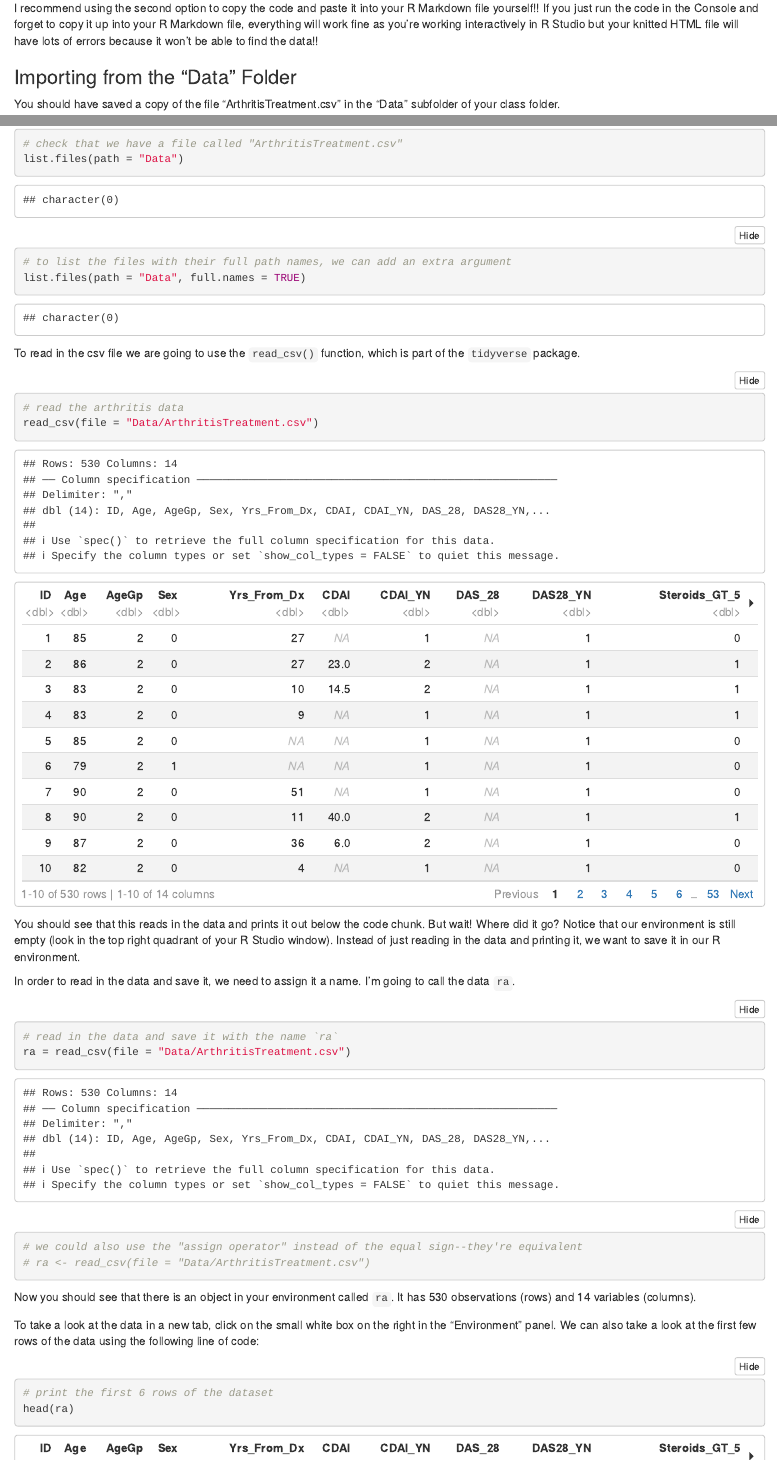
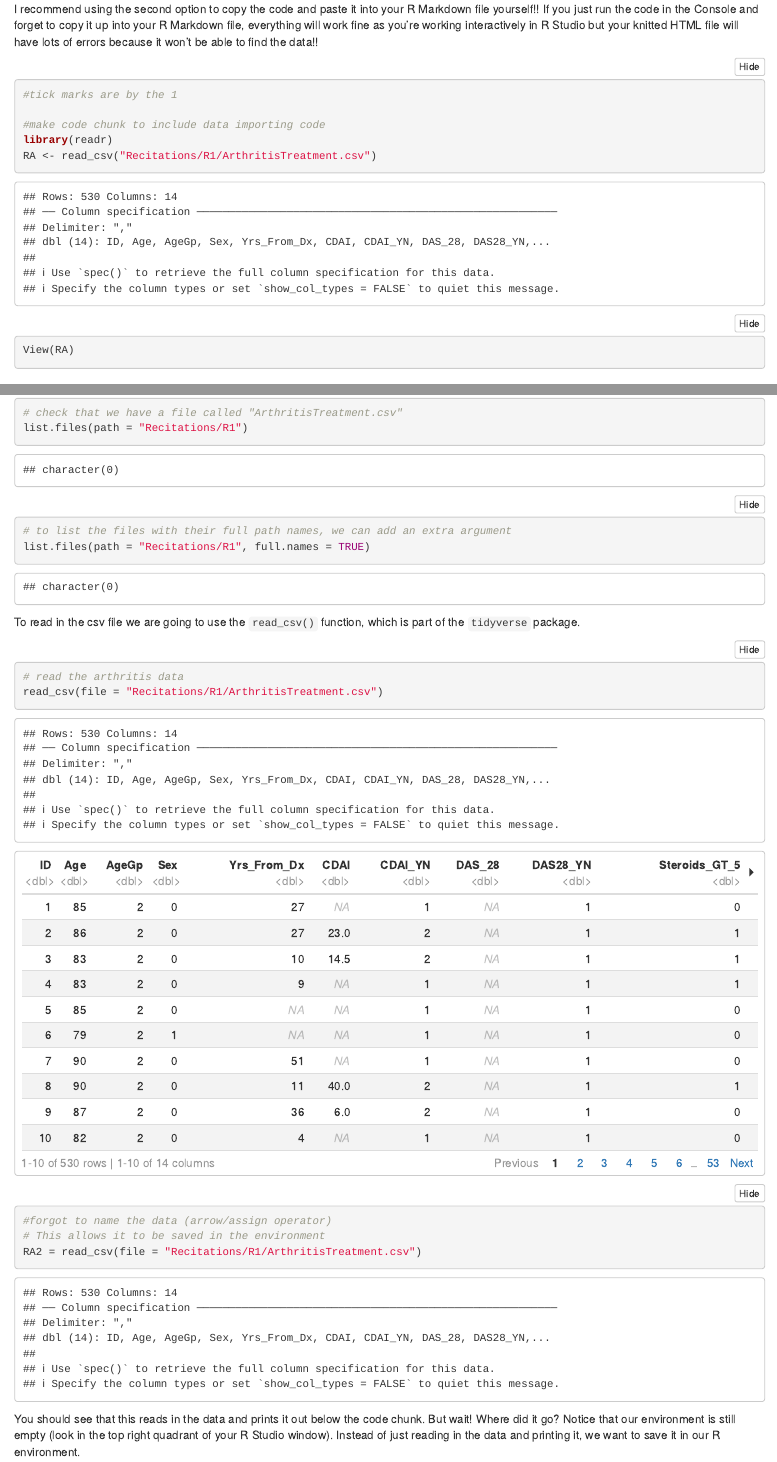
Before and after one commit to cayling2/Pitt-Biostats-2041, an R Markdown document (Recitations/R1/Recitation1 (1).Rmd): the page in a window 1100 px wide, from 2820 px down before the commit and from 2900 px down after it, so that both start at the same text, and a second part further down, joined at a grey line. Rendered offline with R 4.5, knitr and Pandoc, with nearby package versions; some code elsewhere in the file could not run offline.

Commit message:
Recitation notes

````diff
--- a/Recitations/R1/Recitation1 (1).Rmd
+++ b/Recitations/R1/Recitation1 (1).Rmd
@@ -107,6 +110,18 @@ This will cause a window to pop up where you can choose a name for the data you'
 
 I recommend using the second option to copy the code and paste it into your R Markdown file yourself!! If you just run the code in the Console and forget to copy it up into your R Markdown file, everything will work fine as you're working interactively in R Studio but your knitted HTML file will have lots of errors because it won't be able to find the data!!
 
+```{r}
+
+#tick marks are by the 1
+
+#make code chunk to include data importing code
+library(readr)
+RA <- read_csv("Recitations/R1/ArthritisTreatment.csv")
+View(RA)
+
+```
+
+
 ### Importing from the "Data" Folder
 
 You should have saved a copy of the file "ArthritisTreatment.csv" in the "Data" subfolder of your class folder.
@@ -115,17 +130,21 @@ A way to check that you do in fact have this file is to run the line of code bel
 
 ```{r}
 # check that we have a file called "ArthritisTreatment.csv"
-list.files(path = "Data")
+list.files(path = "Recitations/R1")
 
 # to list the files with their full path names, we can add an extra argument
-list.files(path = "Data", full.names = TRUE)
+list.files(path = "Recitations/R1", full.names = TRUE)
 ```
 
 To read in the csv file we are going to use the `read_csv()` function, which is part of the `tidyverse` package.
 
 ```{r}
 # read the arthritis data
-read_csv(file = "Data/ArthritisTreatment.csv")
+read_csv(file = "Recitations/R1/ArthritisTreatment.csv")
+
+#forgot to name the data (arrow/assign operator)
+# This allows it to be saved in the environment
+RA2 = read_csv(file = "Recitations/R1/ArthritisTreatment.csv")
 
 ```
 
@@ -147,7 +166,9 @@ To take a look at the data in a new tab, click on the small white box on the rig
 
 ```{r}
 # print the first 6 rows of the dataset
-head(ra)
+head(RA)
+
+#variable in consol vs codde chunk matter for working with data
 
 ```
 
````
Also changed, not shown: Recitation1--1-.html (added), Recitations/R1/Recitation1 (1).Rmd (5 more changed lines).
